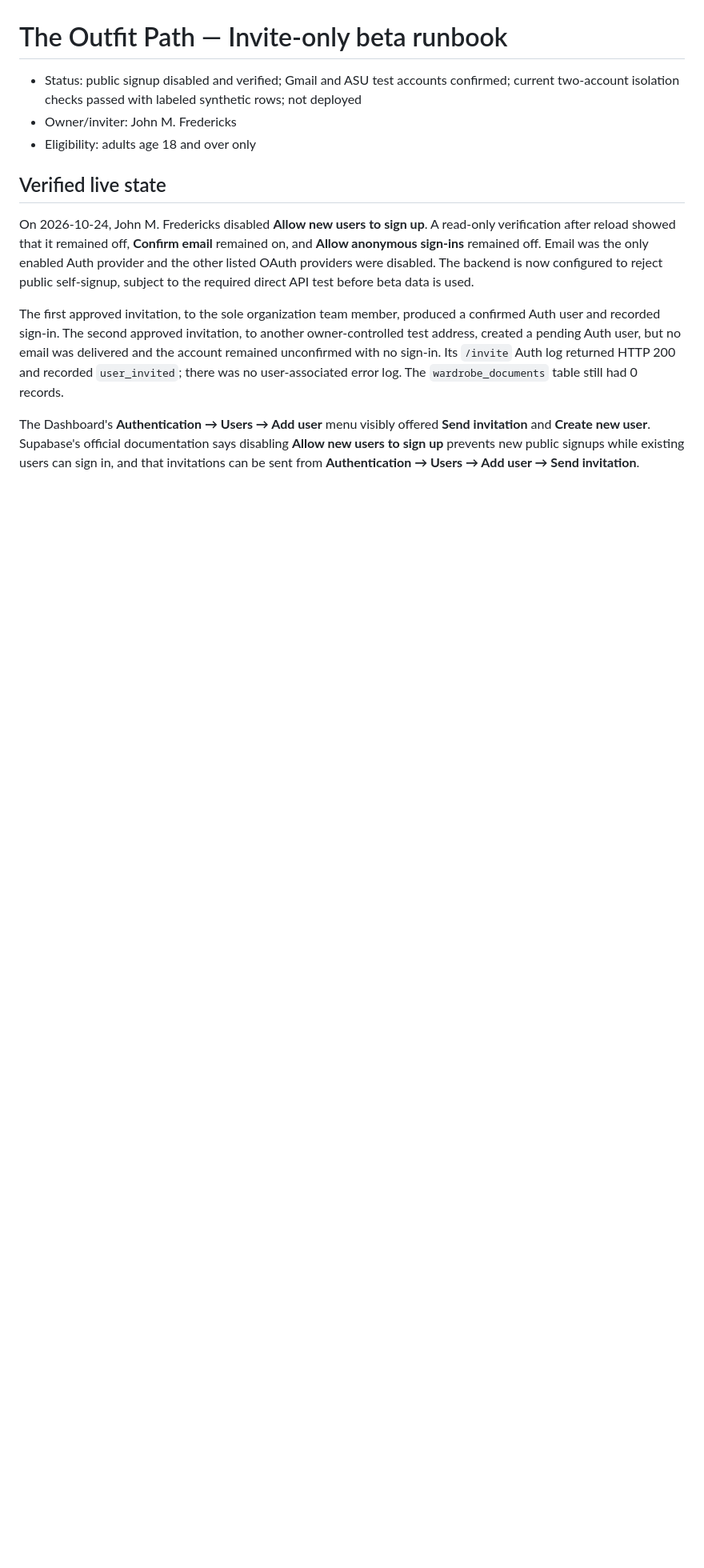
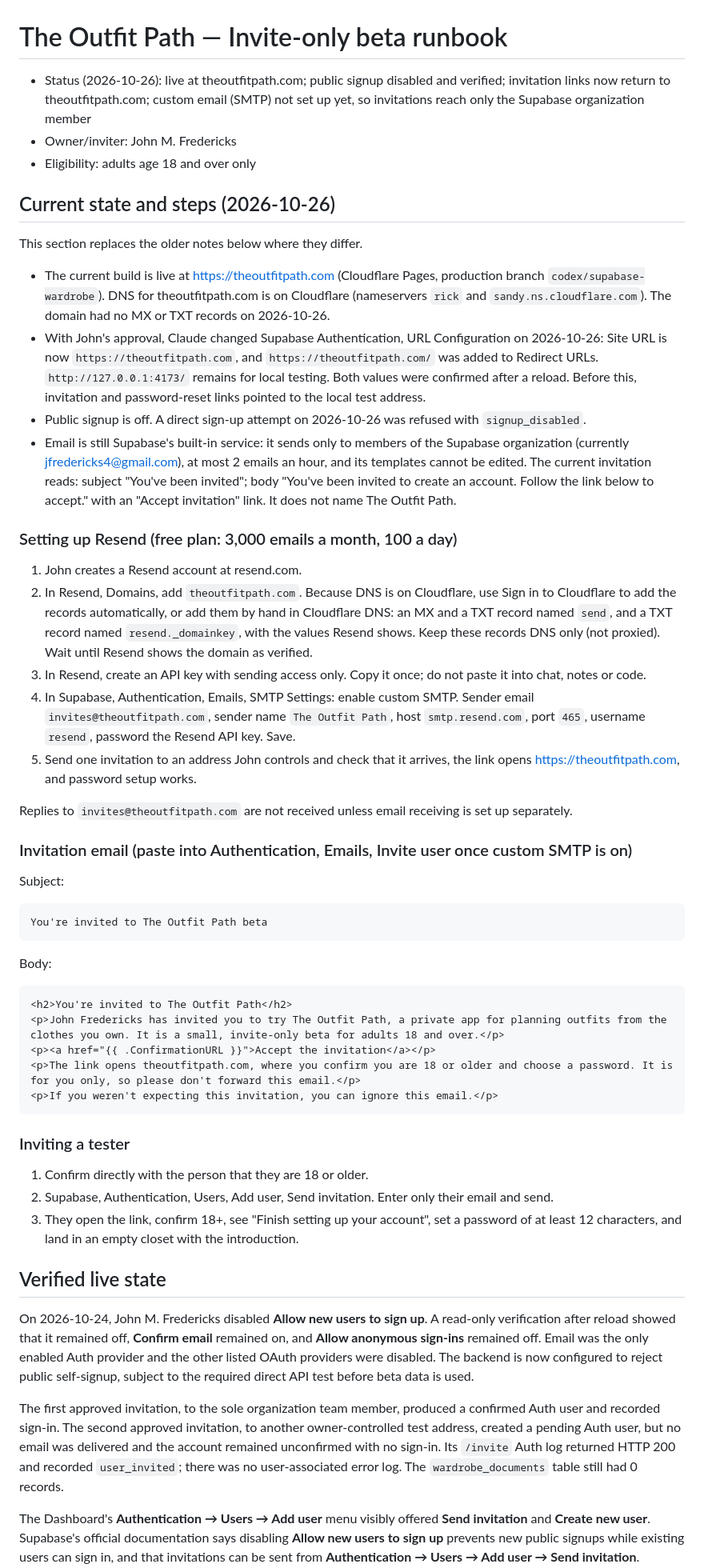
Before and after one commit to jmfreder123/the-outfit-path, a Markdown page: INVITE-ONLY-BETA.md, the part around the change. Shown at 80% size. GitHub-like rendering; blank space fills up the shorter version.

Commit message:
Update the invite runbook for the live site
Records the Supabase URL change made today with John's approval (Site
URL and redirect now theoutfitpath.com), the current default email and
its limits, Resend setup steps for Cloudflare DNS, a draft invitation
email, and the steps to invite a tester.

Co-Authored-By: Claude Opus 5.5 <noreply@anthropic.com>
Claude-Session: https://claude.ai/code/session_01EBz9PnuLy4MGa42BCM3Nfo

```diff
--- a/INVITE-ONLY-BETA.md
+++ b/INVITE-ONLY-BETA.md
@@ -1,8 +1,47 @@
 # The Outfit Path — Invite-only beta runbook
 
-- Status: public signup disabled and verified; Gmail and ASU test accounts confirmed; current two-account isolation checks passed with labeled synthetic rows; not deployed
+- Status (2026-10-26): live at theoutfitpath.com; public signup disabled and verified; invitation links now return to theoutfitpath.com; custom email (SMTP) not set up yet, so invitations reach only the Supabase organization member
 - Owner/inviter: John M. Fredericks
 - Eligibility: adults age 18 and over only
+
+## Current state and steps (2026-10-26)
+
+This section replaces the older notes below where they differ.
+
+- The current build is live at https://theoutfitpath.com (Cloudflare Pages, production branch `codex/supabase-wardrobe`). DNS for theoutfitpath.com is on Cloudflare (nameservers `rick` and `sandy.ns.cloudflare.com`). The domain had no MX or TXT records on 2026-10-26.
+- With John's approval, Claude changed Supabase Authentication, URL Configuration on 2026-10-26: Site URL is now `https://theoutfitpath.com`, and `https://theoutfitpath.com/` was added to Redirect URLs. `http://127.0.0.1:4173/` remains for local testing. Both values were confirmed after a reload. Before this, invitation and password-reset links pointed to the local test address.
+- Public signup is off. A direct sign-up attempt on 2026-10-26 was refused with `signup_disabled`.
+- Email is still Supabase's built-in service: it sends only to members of the Supabase organization (currently jfredericks4@gmail.com), at most 2 emails an hour, and its templates cannot be edited. The current invitation reads: subject "You've been invited"; body "You've been invited to create an account. Follow the link below to accept." with an "Accept invitation" link. It does not name The Outfit Path.
+
+### Setting up Resend (free plan: 3,000 emails a month, 100 a day)
+
+1. John creates a Resend account at resend.com.
+2. In Resend, Domains, add `theoutfitpath.com`. Because DNS is on Cloudflare, use Sign in to Cloudflare to add the records automatically, or add them by hand in Cloudflare DNS: an MX and a TXT record named `send`, and a TXT record named `resend._domainkey`, with the values Resend shows. Keep these records DNS only (not proxied). Wait until Resend shows the domain as verified.
+3. In Resend, create an API key with sending access only. Copy it once; do not paste it into chat, notes or code.
+4. In Supabase, Authentication, Emails, SMTP Settings: enable custom SMTP. Sender email `invites@theoutfitpath.com`, sender name `The Outfit Path`, host `smtp.resend.com`, port `465`, username `resend`, password the Resend API key. Save.
+5. Send one invitation to an address John controls and check that it arrives, the link opens https://theoutfitpath.com, and password setup works.
+
+Replies to `invites@theoutfitpath.com` are not received unless email receiving is set up separately.
+
+### Invitation email (paste into Authentication, Emails, Invite user once custom SMTP is on)
+
+Subject:
+
+    You're invited to The Outfit Path beta
+
+Body:
+
+    <h2>You're invited to The Outfit Path</h2>
+    <p>John Fredericks has invited you to try The Outfit Path, a private app for planning outfits from the clothes you own. It is a small, invite-only beta for adults 18 and over.</p>
+    <p><a href="{{ .ConfirmationURL }}">Accept the invitation</a></p>
+    <p>The link opens theoutfitpath.com, where you confirm you are 18 or older and choose a password. It is for you only, so please don't forward this email.</p>
+    <p>If you weren't expecting this invitation, you can ignore this email.</p>
+
+### Inviting a tester
+
+1. Confirm directly with the person that they are 18 or older.
+2. Supabase, Authentication, Users, Add user, Send invitation. Enter only their email and send.
+3. They open the link, confirm 18+, see "Finish setting up your account", set a password of at least 12 characters, and land in an empty closet with the introduction.
 
 ## Verified live state
 
```
